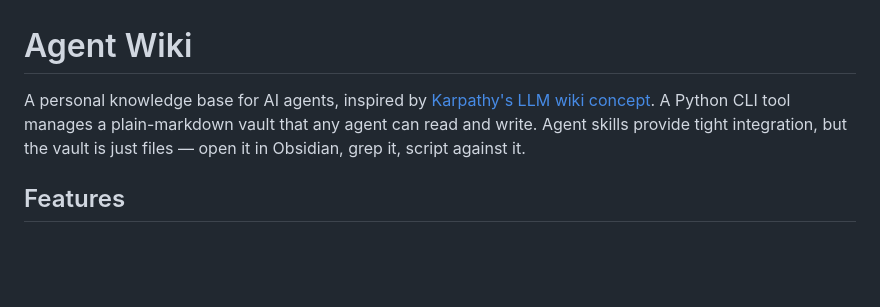
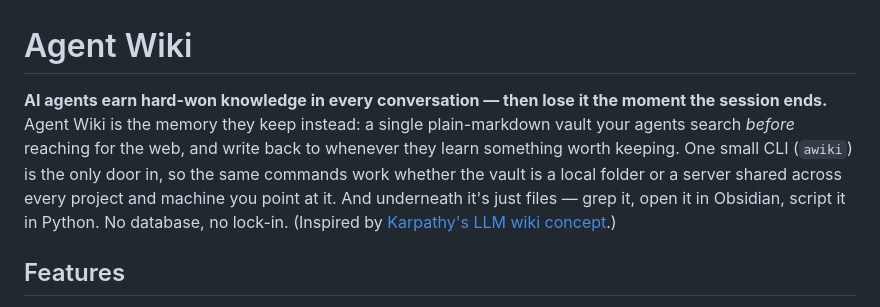
Before and after one commit to TacoTakumi/agent-wiki, a Markdown page: README.md, the part around the change. GitHub-like rendering; blank space fills up the shorter version.

Commit message:
docs(readme): lead with a stronger pitch in the opening paragraph

```diff
--- a/README.md
+++ b/README.md
@@ -1,6 +1,6 @@
 # Agent Wiki
 
-A personal knowledge base for AI agents, inspired by [Karpathy's LLM wiki concept](https://gist.github.com/karpathy/442a6bf555914893e9891c11519de94f). A Python CLI tool manages a plain-markdown vault that any agent can read and write. Agent skills provide tight integration, but the vault is just files — open it in Obsidian, grep it, script against it.
+**AI agents earn hard-won knowledge in every conversation — then lose it the moment the session ends.** Agent Wiki is the memory they keep instead: a single plain-markdown vault your agents search *before* reaching for the web, and write back to whenever they learn something worth keeping. One small CLI (`awiki`) is the only door in, so the same commands work whether the vault is a local folder or a server shared across every project and machine you point at it. And underneath it's just files — grep it, open it in Obsidian, script it in Python. No database, no lock-in. (Inspired by [Karpathy's LLM wiki concept](https://gist.github.com/karpathy/442a6bf555914893e9891c11519de94f).)
 
 ## Features
 
```
